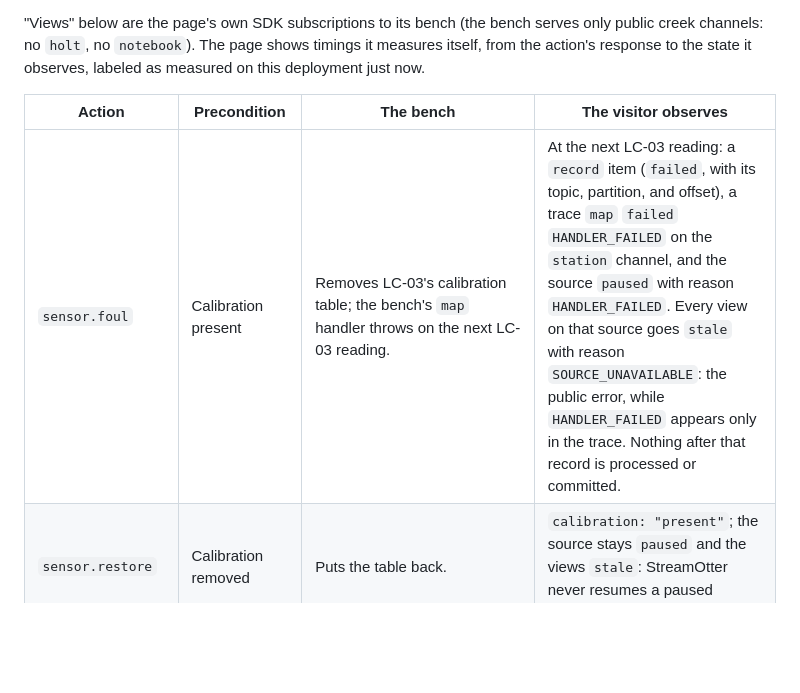
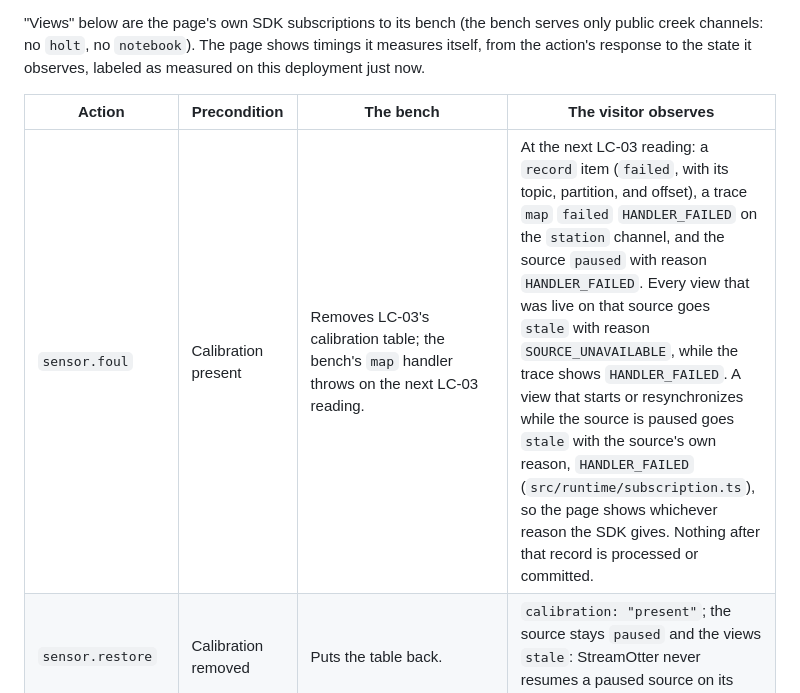
Before and after one commit to jfricano/lontra-creek, a Markdown page: docs/contracts/lab-api.md, the part around the change. Drawn GitHub-style; blank space fills up the shorter version.

Commit message:
Correct the stale reason a paused source gives new views
A subscription that starts or resynchronizes while its source is paused
is told the source's own reason, such as HANDLER_FAILED; only views that
were already live get SOURCE_UNAVAILABLE.

```diff
--- a/docs/contracts/lab-api.md
+++ b/docs/contracts/lab-api.md
@@ -269,7 +269,7 @@ At most one a second per lease (field station, 429 `too-many-actions` with `Retr
 
 | Action | Precondition | The bench | The visitor observes |
 | --- | --- | --- | --- |
-| `sensor.foul` | Calibration present | Removes LC-03's calibration table; the bench's `map` handler throws on the next LC-03 reading. | At the next LC-03 reading: a `record` item (`failed`, with its topic, partition, and offset), a trace `map` `failed` `HANDLER_FAILED` on the `station` channel, and the source `paused` with reason `HANDLER_FAILED`. Every view on that source goes `stale` with reason `SOURCE_UNAVAILABLE`: the public error, while `HANDLER_FAILED` appears only in the trace. Nothing after that record is processed or committed. |
+| `sensor.foul` | Calibration present | Removes LC-03's calibration table; the bench's `map` handler throws on the next LC-03 reading. | At the next LC-03 reading: a `record` item (`failed`, with its topic, partition, and offset), a trace `map` `failed` `HANDLER_FAILED` on the `station` channel, and the source `paused` with reason `HANDLER_FAILED`. Every view that was live on that source goes `stale` with reason `SOURCE_UNAVAILABLE`, while the trace shows `HANDLER_FAILED`. A view that starts or resynchronizes while the source is paused goes `stale` with the source's own reason, `HANDLER_FAILED` (`src/runtime/subscription.ts`), so the page shows whichever reason the SDK gives. Nothing after that record is processed or committed. |
 | `sensor.restore` | Calibration removed | Puts the table back. | `calibration: "present"`; the source stays `paused` and the views `stale`: StreamOtter never resumes a paused source on its own. |
 | `source.resume` | Source `paused` | `gateway.resumeSource()` for the bench's source. | StreamOtter retries the same record: a `record` item `processed` with the same offset, trace `map` `ok`, the source `healthy`, and every view `authorizing`, `synchronizing`, then `live` from a fresh snapshot. With the table still removed, the same record fails again and the source pauses again: nothing is skipped. |
 | `relay.cut` | Relay up, gateway running | Cuts the bench's path to Kafka (section 9). | Within 20 seconds (StreamOtter marks the source degraded after 12 s without broker activity): the source `degraded` with `SOURCE_UNAVAILABLE`, and every view `stale` with `SOURCE_UNAVAILABLE`. The page's own connection stays `connected`: only the source is down, unlike walkthrough chapter 3, where the visitor's connection drops. |
```
